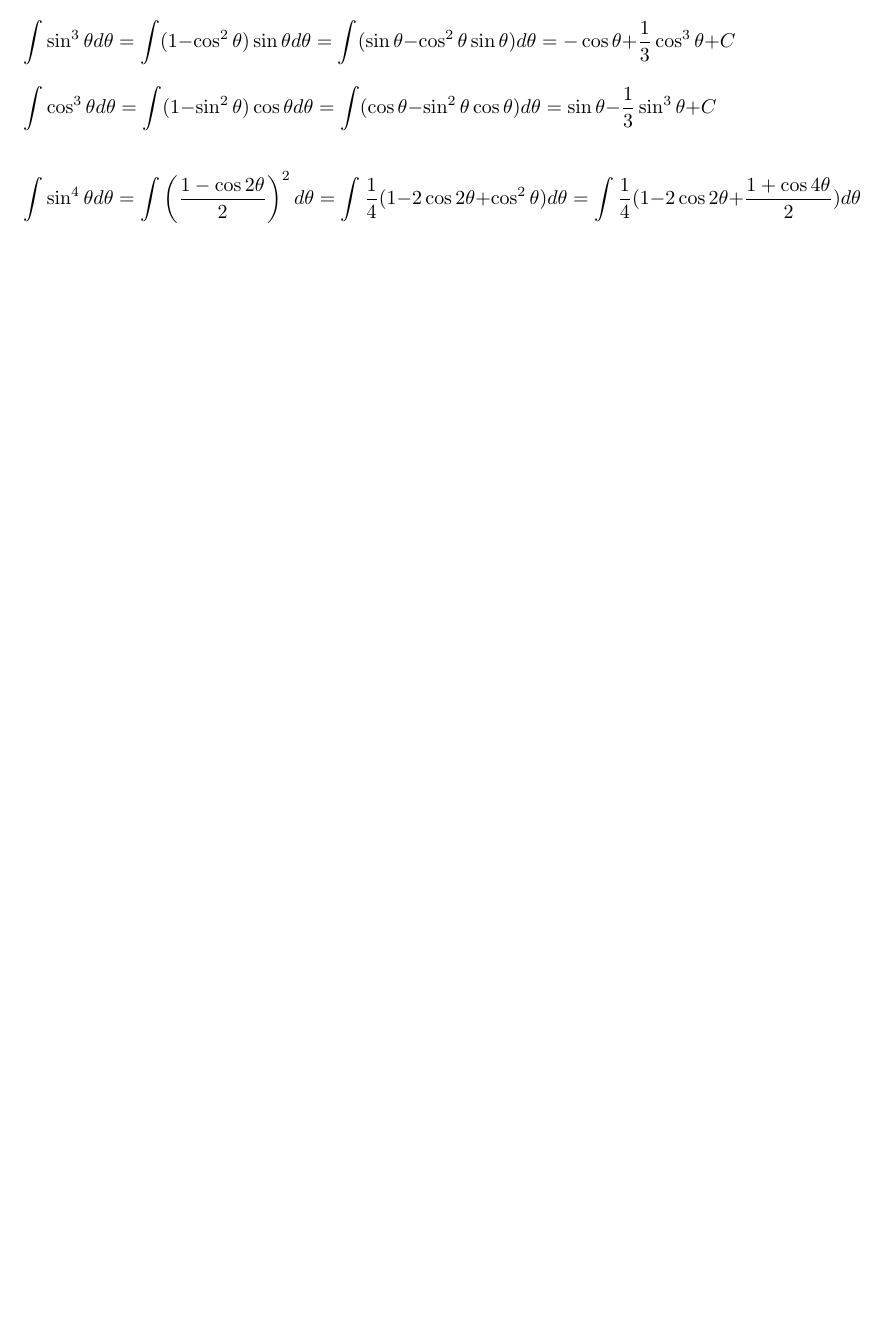
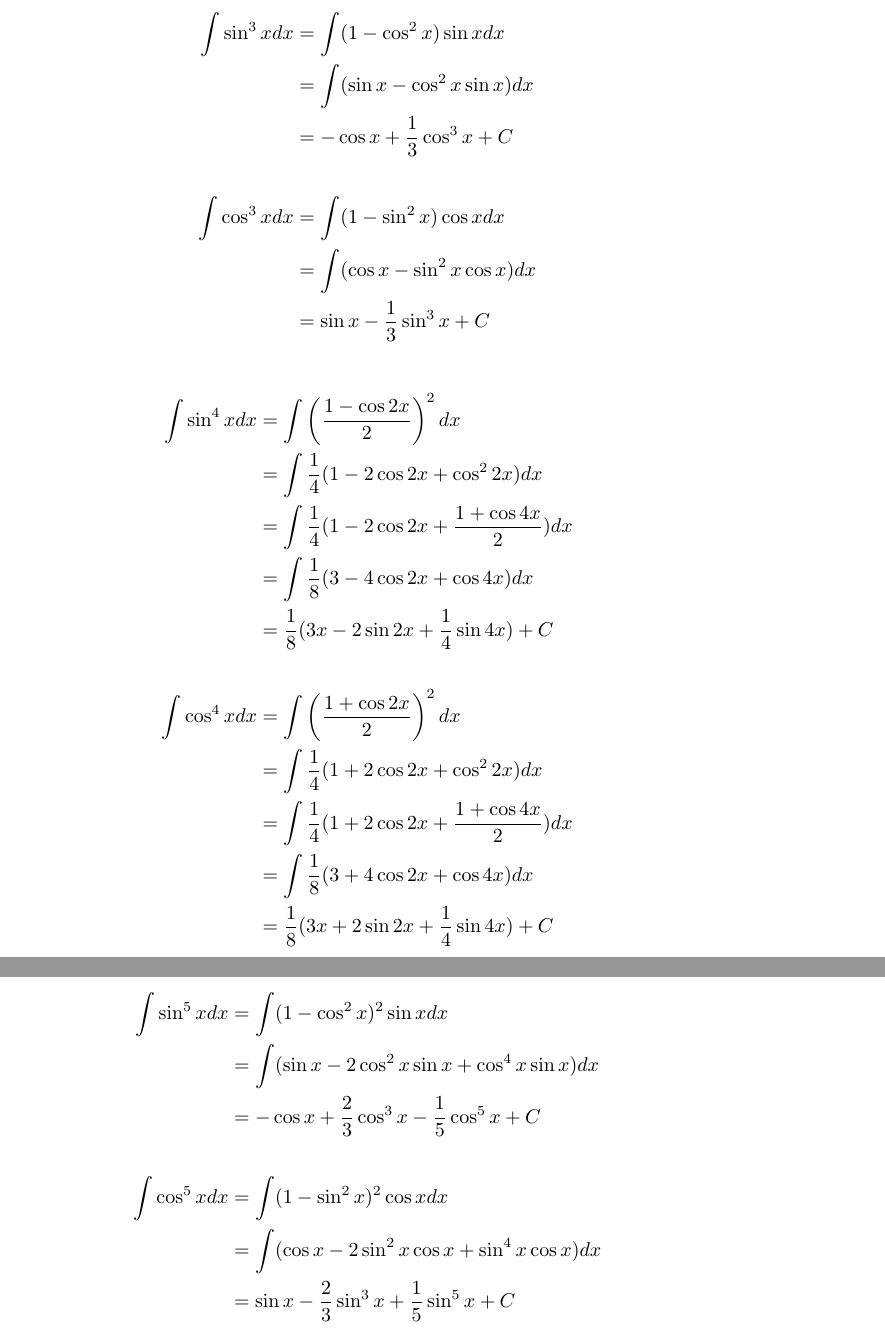
Before and after one commit to andrewarchi/math-proofs, a LaTeX document (math.tex): part of page 5 of 5 before the commit and two parts of pages 6 and 7 of 7 after it, the two joined at a grey line, cut so that both start at the same text, the shorter picture padded with empty space. Compiled offline with pdfLaTeX.

Commit message:
Update trig integrals

```diff
--- a/math.tex
+++ b/math.tex
@@ -156,13 +161,42 @@ $$\int \cos^2\theta d\theta = \int \frac{1+\cos{2\theta}}{2} d\theta
 
-$$\int \sin^3\theta d\theta = \int (1-\cos^2\theta)\sin\theta d\theta
-= \int (\sin\theta - \cos^2\theta\sin\theta) d\theta
-= -\cos\theta + \frac{1}{3}\cos^3\theta + C$$
-$$\int \cos^3\theta d\theta = \int (1-\sin^2\theta)\cos\theta d\theta
-= \int (\cos\theta - \sin^2\theta\cos\theta) d\theta
-= \sin\theta - \frac{1}{3}\sin^3\theta + C$$
+\begin{align*}
+\int \sin^3{x} dx
+  &= \int (1-\cos^2{x})\sin{x} dx \\
+  &= \int (\sin{x} - \cos^2{x}\sin{x}) dx \\
+  &= -\cos{x} + \frac{1}{3}\cos^3{x} + C
+\\\\
+\int \cos^3{x} dx
+  &= \int (1-\sin^2{x})\cos{x} dx \\
+  &= \int (\cos{x} - \sin^2{x}\cos{x}) dx \\
+  &= \sin{x} - \frac{1}{3}\sin^3{x} + C
+\end{align*}
 
-$$\int \sin^4\theta d\theta = \int \left(\frac{1-\cos{2\theta}}{2}\right)^2 d\theta
-= \int \frac{1}{4}(1 - 2\cos{2\theta} + \cos^2\theta) d\theta
-= \int \frac{1}{4}(1 - 2\cos{2\theta} + \frac{1 + \cos{4\theta}}{2}) d\theta$$
+\begin{align*}
+\int \sin^4{x} dx
+  &= \int \left(\frac{1 -\cos{2x}}{2}\right)^2 dx \\
+  &= \int \frac{1}{4}(1 - 2\cos{2x} + \cos^2{2x}) dx \\
+  &= \int \frac{1}{4}(1 - 2\cos{2x} + \frac{1 + \cos{4x}}{2}) dx \\
+  &= \int \frac{1}{8}(3 - 4\cos{2x} + \cos{4x}) dx \\
+  &= \frac{1}{8}(3x - 2\sin{2x} + \frac{1}{4}\sin{4x}) + C
+\\\\
+\int \cos^4{x} dx
+  &= \int \left(\frac{1 +\cos{2x}}{2}\right)^2 dx \\
+  &= \int \frac{1}{4}(1 + 2\cos{2x} + \cos^2{2x}) dx \\
+  &= \int \frac{1}{4}(1 + 2\cos{2x} + \frac{1 + \cos{4x}}{2}) dx \\
+  &= \int \frac{1}{8}(3 + 4\cos{2x} + \cos{4x}) dx \\
+  &= \frac{1}{8}(3x + 2\sin{2x} + \frac{1}{4}\sin{4x}) + C
+\end{align*}
+
+\begin{align*}
+\int \sin^5{x} dx
+  &= \int (1 - \cos^2{x})^2\sin{x} dx \\
+  &= \int (\sin{x} - 2\cos^2{x}\sin{x} + \cos^4{x}\sin{x}) dx \\
+  &= -\cos{x} + \frac{2}{3}\cos^3{x} - \frac{1}{5}\cos^5{x} + C
+\\\\
+\int \cos^5{x} dx
+  &= \int (1 - \sin^2{x})^2\cos{x} dx \\
+  &= \int (\cos{x} - 2\sin^2{x}\cos{x} + \sin^4{x}\cos{x}) dx \\
+  &= \sin{x} - \frac{2}{3}\sin^3{x} + \frac{1}{5}\sin^5{x} + C
+\end{align*}
 
 \end{document}
```
Also changed, not shown: math.tex (13 more changed lines).
